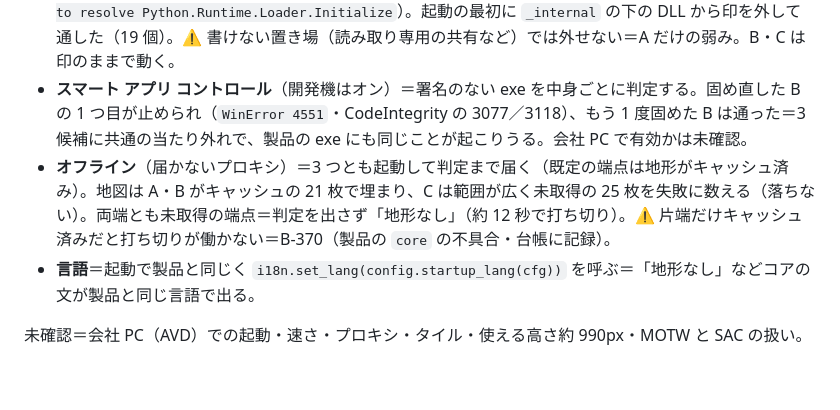
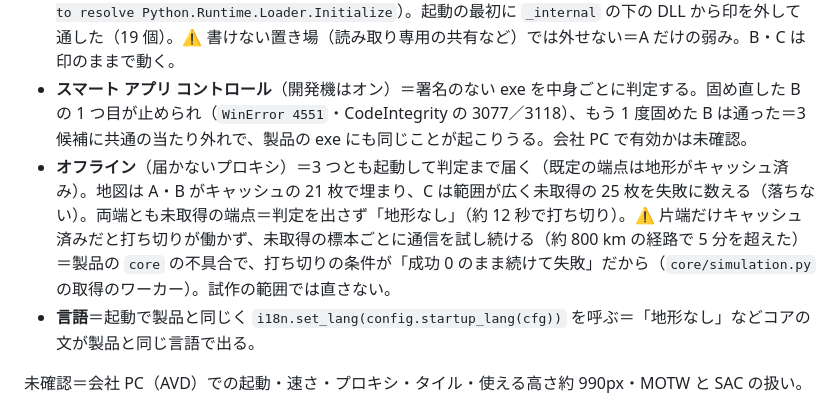
Before and after one commit to kumahide/radiosim, a Markdown page: experiments/ui_proto/README.md, the part around the change. GitHub-like rendering; blank space fills up the shorter version.

Commit message:
docs(ui-proto): README から非公開の課題 ID を消し、打ち切りの不具合を地の文で書く（4.0 ステージ2）
Co-Authored-By: Claude Opus 5.5 <noreply@anthropic.com>
Claude-Session: https://claude.ai/code/session_01U6yfAHoTC3n7yh3NdLCoGu

```diff
--- a/experiments/ui_proto/README.md
+++ b/experiments/ui_proto/README.md
@@ -48,7 +48,7 @@ D:\dev\radiosim\venv-ui-proto\Scripts\python.exe experiments\ui_proto\measure.py
 - **大きさ**＝共通の numpy・Pillow が約 37 MB。C はそこへ Tk と `matplotlib`。
 - **MOTW**＝印の付いた `Python.Runtime.dll` を .NET Framework が読まず、A だけ起動しなかった（`Failed to resolve Python.Runtime.Loader.Initialize`）。起動の最初に `_internal` の下の DLL から印を外して通した（19 個）。⚠️ 書けない置き場（読み取り専用の共有など）では外せない＝A だけの弱み。B・C は印のままで動く。
 - **スマート アプリ コントロール**（開発機はオン）＝署名のない exe を中身ごとに判定する。固め直した B の 1 つ目が止められ（`WinError 4551`・CodeIntegrity の 3077／3118）、もう 1 度固めた B は通った＝3 候補に共通の当たり外れで、製品の exe にも同じことが起こりうる。会社 PC で有効かは未確認。
-- **オフライン**（届かないプロキシ）＝3 つとも起動して判定まで届く（既定の端点は地形がキャッシュ済み）。地図は A・B がキャッシュの 21 枚で埋まり、C は範囲が広く未取得の 25 枚を失敗に数える（落ちない）。両端とも未取得の端点＝判定を出さず「地形なし」（約 12 秒で打ち切り）。⚠️ 片端だけキャッシュ済みだと打ち切りが働かない＝B-370（製品の `core` の不具合・台帳に記録）。
+- **オフライン**（届かないプロキシ）＝3 つとも起動して判定まで届く（既定の端点は地形がキャッシュ済み）。地図は A・B がキャッシュの 21 枚で埋まり、C は範囲が広く未取得の 25 枚を失敗に数える（落ちない）。両端とも未取得の端点＝判定を出さず「地形なし」（約 12 秒で打ち切り）。⚠️ 片端だけキャッシュ済みだと打ち切りが働かず、未取得の標本ごとに通信を試し続ける（約 800 km の経路で 5 分を超えた）＝製品の `core` の不具合で、打ち切りの条件が「成功 0 のまま続けて失敗」だから（`core/simulation.py` の取得のワーカー）。試作の範囲では直さない。
 - **言語**＝起動で製品と同じく `i18n.set_lang(config.startup_lang(cfg))` を呼ぶ＝「地形なし」などコアの文が製品と同じ言語で出る。
 
 未確認＝会社 PC（AVD）での起動・速さ・プロキシ・タイル・使える高さ約 990px・MOTW と SAC の扱い。
```
